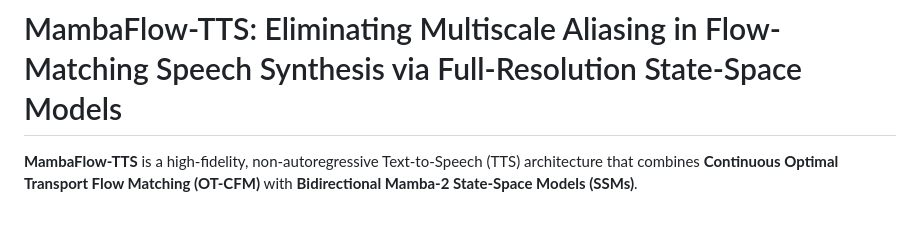
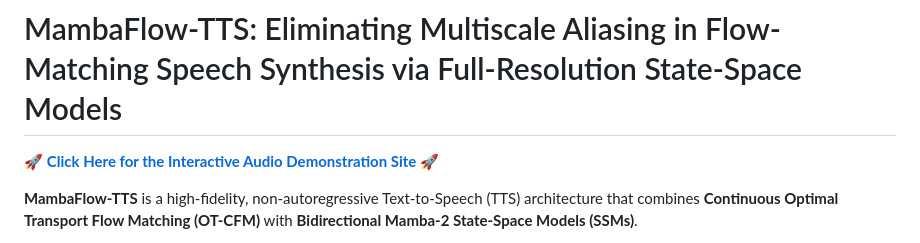
Before and after one commit to Monesh01/MambaFlow-TTS, a Markdown page: README.md, the part around the change. GitHub-like rendering; blank space fills up the shorter version.

Commit message:
docs: add GitHub Pages link to README

```diff
--- a/README.md
+++ b/README.md
@@ -1,4 +1,6 @@
 # MambaFlow-TTS: Eliminating Multiscale Aliasing in Flow-Matching Speech Synthesis via Full-Resolution State-Space Models
+
+🚀 **[Click Here for the Interactive Audio Demonstration Site](https://monesh01.github.io/MambaFlow-TTS/)** 🚀
 
 **MambaFlow-TTS** is a high-fidelity, non-autoregressive Text-to-Speech (TTS) architecture that combines **Continuous Optimal Transport Flow Matching (OT-CFM)** with **Bidirectional Mamba-2 State-Space Models (SSMs)**.
 
```
